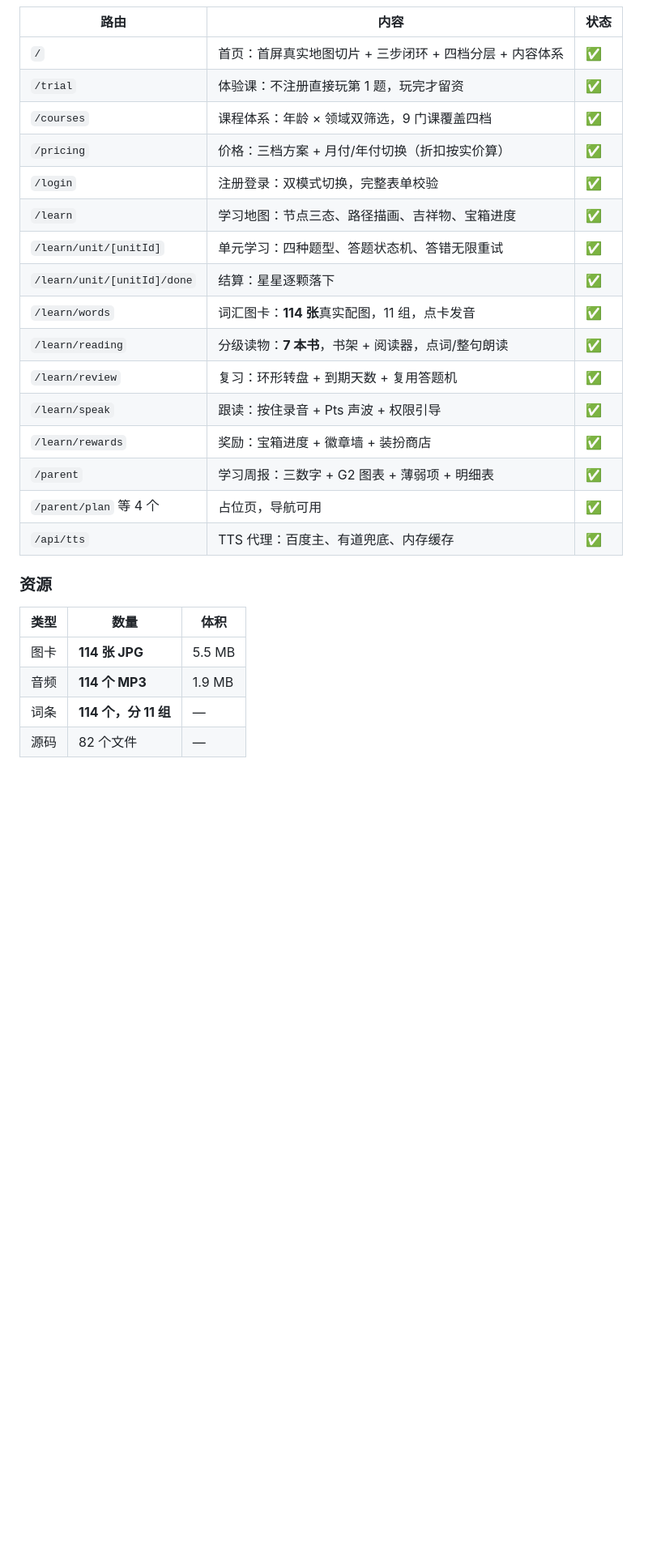
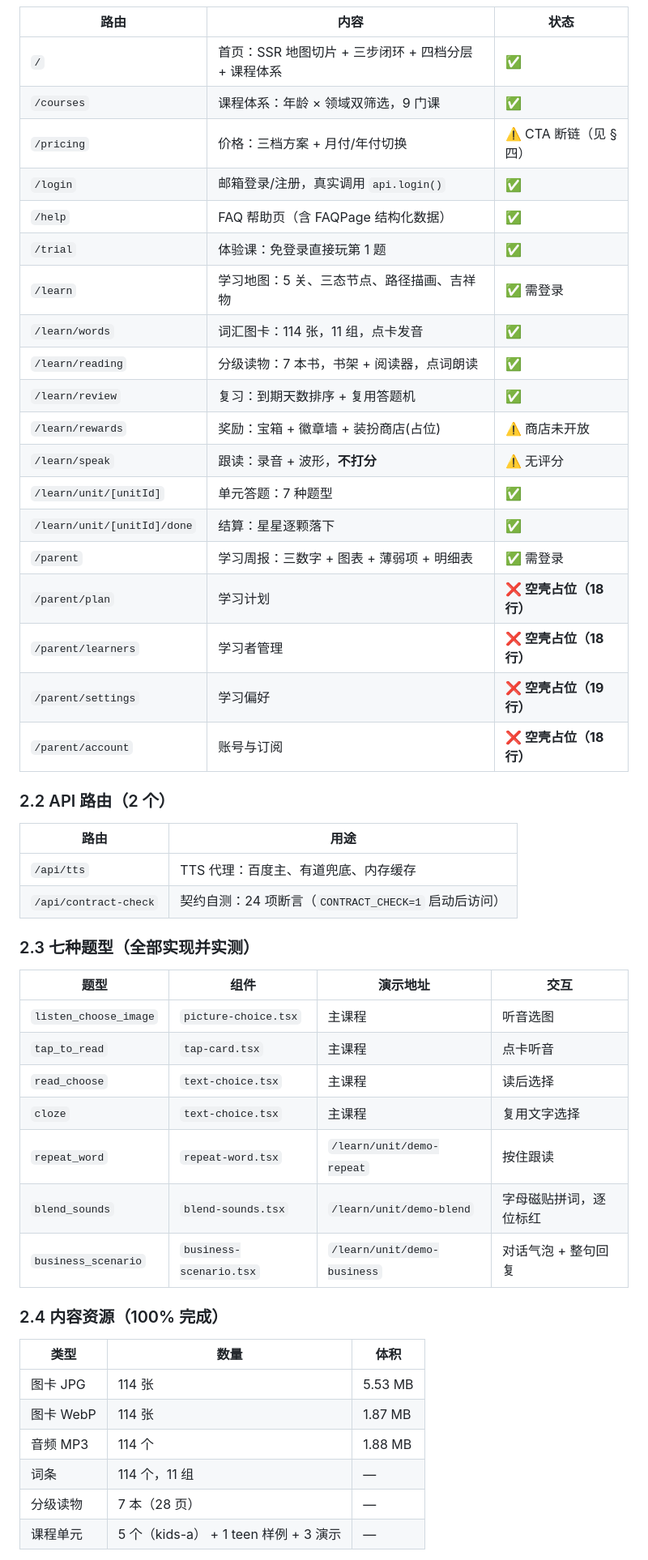
Before and after one commit to 2536754324sjc-creator/AotuEnglish, a Markdown page: HANDOFF.md, the part around one of its changes. Shown at 81% size. GitHub-like rendering; blank space fills up the shorter version.

```diff
--- a/HANDOFF.md
+++ b/HANDOFF.md
@@ -53,29 +71,53 @@ git push origin master
 
 | 路由 | 内容 | 状态 |
 | --- | --- | --- |
-| `/` | 首页：首屏真实地图切片 + 三步闭环 + 四档分层 + 内容体系 | ✅ |
-| `/trial` | 体验课：不注册直接玩第 1 题，玩完才留资 | ✅ |
-| `/courses` | 课程体系：年龄 × 领域双筛选，9 门课覆盖四档 | ✅ |
-| `/pricing` | 价格：三档方案 + 月付/年付切换（折扣按实价算） | ✅ |
-| `/login` | 注册登录：双模式切换，完整表单校验 | ✅ |
-| `/learn` | 学习地图：节点三态、路径描画、吉祥物、宝箱进度 | ✅ |
-| `/learn/unit/[unitId]` | 单元学习：四种题型、答题状态机、答错无限重试 | ✅ |
+| `/` | 首页：SSR 地图切片 + 三步闭环 + 四档分层 + 课程体系 | ✅ |
+| `/courses` | 课程体系：年龄 × 领域双筛选，9 门课 | ✅ |
+| `/pricing` | 价格：三档方案 + 月付/年付切换 | ⚠️ CTA 断链（见 §四） |
+| `/login` | 邮箱登录/注册，真实调用 `api.login()` | ✅ |
+| `/help` | FAQ 帮助页（含 FAQPage 结构化数据） | ✅ |
+| `/trial` | 体验课：免登录直接玩第 1 题 | ✅ |
+| `/learn` | 学习地图：5 关、三态节点、路径描画、吉祥物 | ✅ 需登录 |
+| `/learn/words` | 词汇图卡：114 张，11 组，点卡发音 | ✅ |
+| `/learn/reading` | 分级读物：7 本书，书架 + 阅读器，点词朗读 | ✅ |
+| `/learn/review` | 复习：到期天数排序 + 复用答题机 | ✅ |
+| `/learn/rewards` | 奖励：宝箱 + 徽章墙 + 装扮商店(占位) | ⚠️ 商店未开放 |
+| `/learn/speak` | 跟读：录音 + 波形，**不打分** | ⚠️ 无评分 |
+| `/learn/unit/[unitId]` | 单元答题：7 种题型 | ✅ |
 | `/learn/unit/[unitId]/done` | 结算：星星逐颗落下 | ✅ |
-| `/learn/words` | 词汇图卡：**114 张**真实配图，11 组，点卡发音 | ✅ |
-| `/learn/reading` | 分级读物：**7 本书**，书架 + 阅读器，点词/整句朗读 | ✅ |
-| `/learn/review` | 复习：环形转盘 + 到期天数 + 复用答题机 | ✅ |
-| `/learn/speak` | 跟读：按住录音 + Pts 声波 + 权限引导 | ✅ |
-| `/learn/rewards` | 奖励：宝箱进度 + 徽章墙 + 装扮商店 | ✅ |
-| `/parent` | 学习周报：三数字 + G2 图表 + 薄弱项 + 明细表 | ✅ |
-| `/parent/plan` 等 4 个 | 占位页，导航可用 | ✅ |
-| `/api/tts` | TTS 代理：百度主、有道兜底、内存缓存 | ✅ |
+| `/parent` | 学习周报：三数字 + 图表 + 薄弱项 + 明细表 | ✅ 需登录 |
+| `/parent/plan` | 学习计划 | ❌ **空壳占位（18 行）** |
+| `/parent/learners` | 学习者管理 | ❌ **空壳占位（18 行）** |
+| `/parent/settings` | 学习偏好 | ❌ **空壳占位（19 行）** |
+| `/parent/account` | 账号与订阅 | ❌ **空壳占位（18 行）** |
 
-### 资源
+### 2.2 API 路由（2 个）
+
+| 路由 | 用途 |
+| --- | --- |
+| `/api/tts` | TTS 代理：百度主、有道兜底、内存缓存 |
+| `/api/contract-check` | 契约自测：24 项断言（`CONTRACT_CHECK=1` 启动后访问） |
+
+### 2.3 七种题型（全部实现并实测）
+
+| 题型 | 组件 | 演示地址 | 交互 |
+| --- | --- | --- | --- |
+| `listen_choose_image` | `picture-choice.tsx` | 主课程 | 听音选图 |
+| `tap_to_read` | `tap-card.tsx` | 主课程 | 点卡听音 |
+| `read_choose` | `text-choice.tsx` | 主课程 | 读后选择 |
+| `cloze` | `text-choice.tsx` | 主课程 | 复用文字选择 |
+| `repeat_word` | `repeat-word.tsx` | `/learn/unit/demo-repeat` | 按住跟读 |
+| `blend_sounds` | `blend-sounds.tsx` | `/learn/unit/demo-blend` | 字母磁贴拼词，逐位标红 |
+| `business_scenario` | `business-scenario.tsx` | `/learn/unit/demo-business` | 对话气泡 + 整句回复 |
+
+### 2.4 内容资源（100% 完成）
 
 | 类型 | 数量 | 体积 |
 | --- | --- | --- |
-| 图卡 | **114 张 JPG** | 5.5 MB |
-| 音频 | **114 个 MP3** | 1.9 MB |
-| 词条 | **114 个，分 11 组** | — |
-| 源码 | 82 个文件 | — |
+| 图卡 JPG | 114 张 | 5.53 MB |
+| 图卡 WebP | 114 张 | 1.87 MB |
+| 音频 MP3 | 114 个 | 1.88 MB |
+| 词条 | 114 个，11 组 | — |
+| 分级读物 | 7 本（28 页） | — |
+| 课程单元 | 5 个（kids-a） + 1 teen 样例 + 3 演示 | — |
 
```
Also changed, not shown: other parts of HANDOFF.md (+224 -336 lines).
